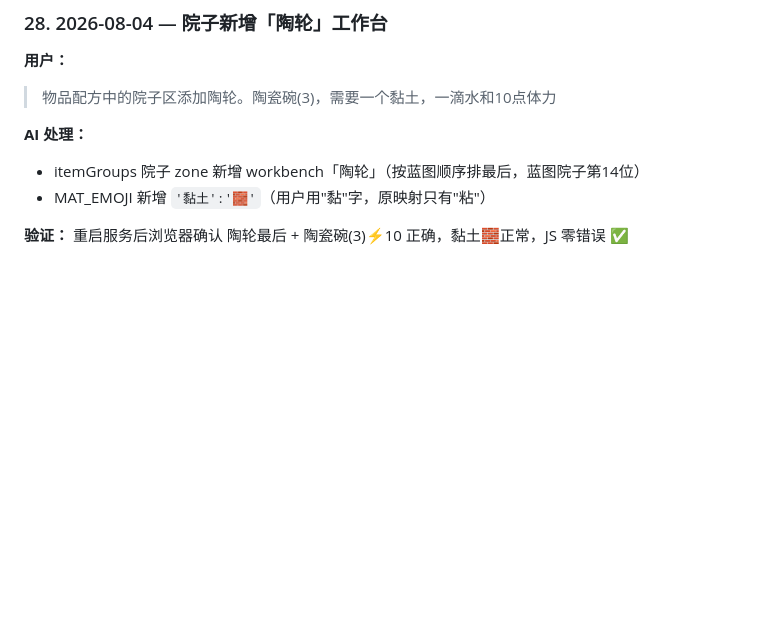
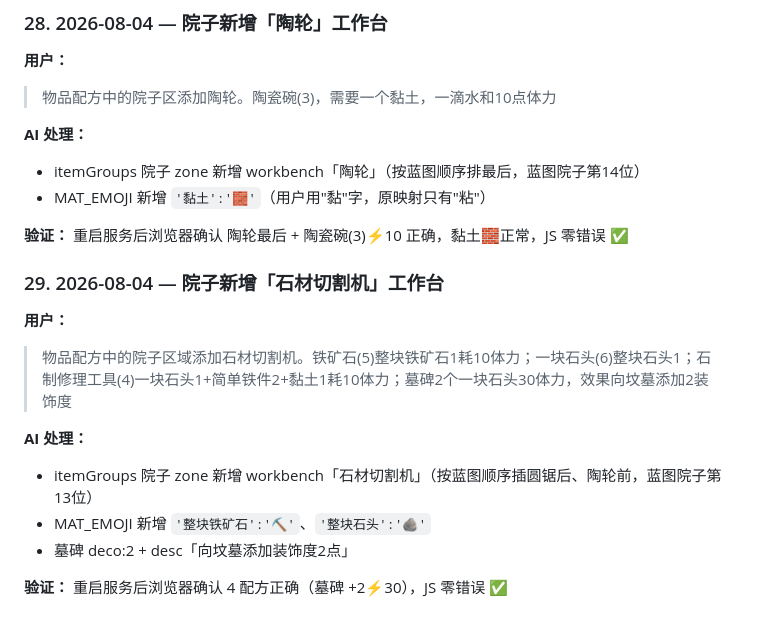
Before and after one commit to zhuoshouyi/graveyard-keeper, a Markdown page: docs/communication-log.md, the part around the change. GitHub-like rendering; blank space fills up the shorter version.

Commit message:
docs: 沟通记录新增石材切割机条目

```diff
--- a/docs/communication-log.md
+++ b/docs/communication-log.md
@@ -347,3 +347,15 @@
 - MAT_EMOJI 新增 `'黏土':'🧱'`（用户用"黏"字，原映射只有"粘"）
 
 **验证：** 重启服务后浏览器确认 陶轮最后 + 陶瓷碗(3)⚡10 正确，黏土🧱正常，JS 零错误 ✅
+
+### 29. 2026-08-04 — 院子新增「石材切割机」工作台
+
+**用户：**
+> 物品配方中的院子区域添加石材切割机。铁矿石(5)整块铁矿石1耗10体力；一块石头(6)整块石头1；石制修理工具(4)一块石头1+简单铁件2+黏土1耗10体力；墓碑2个一块石头30体力，效果向坟墓添加2装饰度
+
+**AI 处理：**
+- itemGroups 院子 zone 新增 workbench「石材切割机」（按蓝图顺序插圆锯后、陶轮前，蓝图院子第13位）
+- MAT_EMOJI 新增 `'整块铁矿石':'⛏️'`、`'整块石头':'🪨'`
+- 墓碑 deco:2 + desc「向坟墓添加装饰度2点」
+
+**验证：** 重启服务后浏览器确认 4 配方正确（墓碑 +2⚡30），JS 零错误 ✅
```
